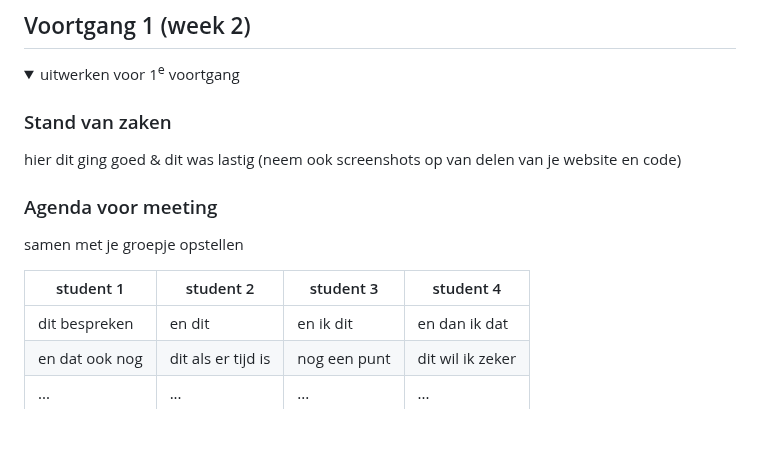
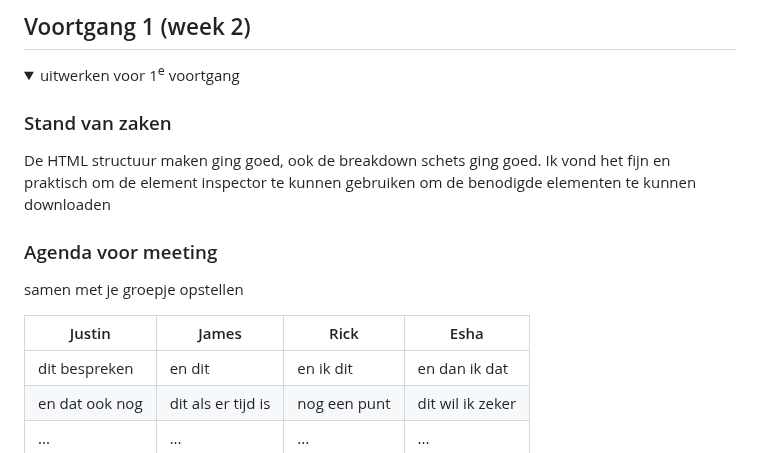
Before and after one commit to kokjp1/FED2425, a Markdown page: README.md, the part around the change. GitHub-like rendering; folded sections open; blank space fills up the shorter version.

```diff
--- a/README.md
+++ b/README.md
@@ -100,13 +100,12 @@ Nb. Door *open* toe te voegen aan een *details* element kun je deze standaard op
   <summary>uitwerken voor 1<sup>e</sup> voortgang</summary>
 
   ### Stand van zaken
-  hier dit ging goed & dit was lastig (neem ook screenshots op van delen van je website en code)
-
+  De HTML structuur maken ging goed, ook de breakdown schets ging goed. Ik vond het fijn en praktisch om de element inspector te kunnen gebruiken om de benodigde elementen te kunnen downloaden
 
   ### Agenda voor meeting
   samen met je groepje opstellen
 
-  | student 1      | student 2          | student 3    | student 4        |
+  | Justin         | James              | Rick         | Esha             |
   | ---            | ---                | ---          | ---              |
   | dit bespreken  | en dit             | en ik dit    | en dan ik dat    |
   | en dat ook nog | dit als er tijd is | nog een punt | dit wil ik zeker |
```
